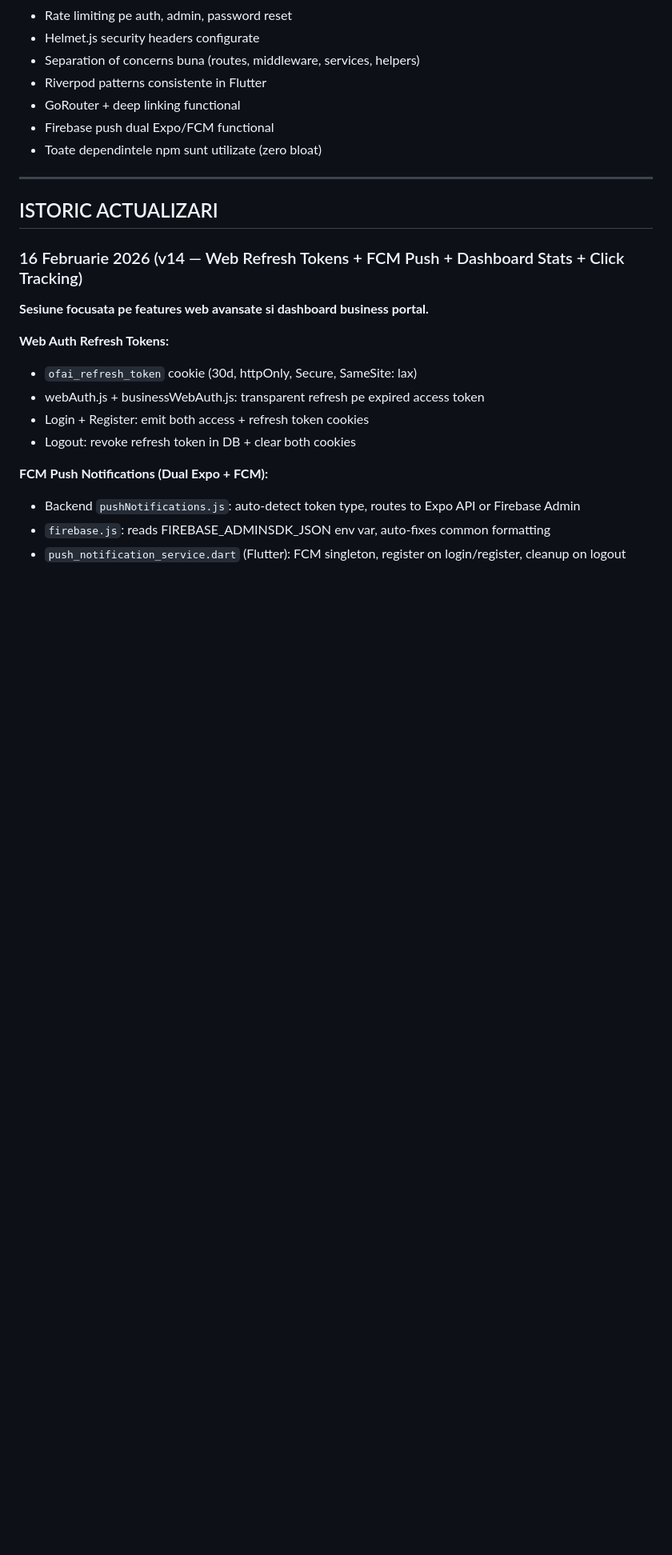
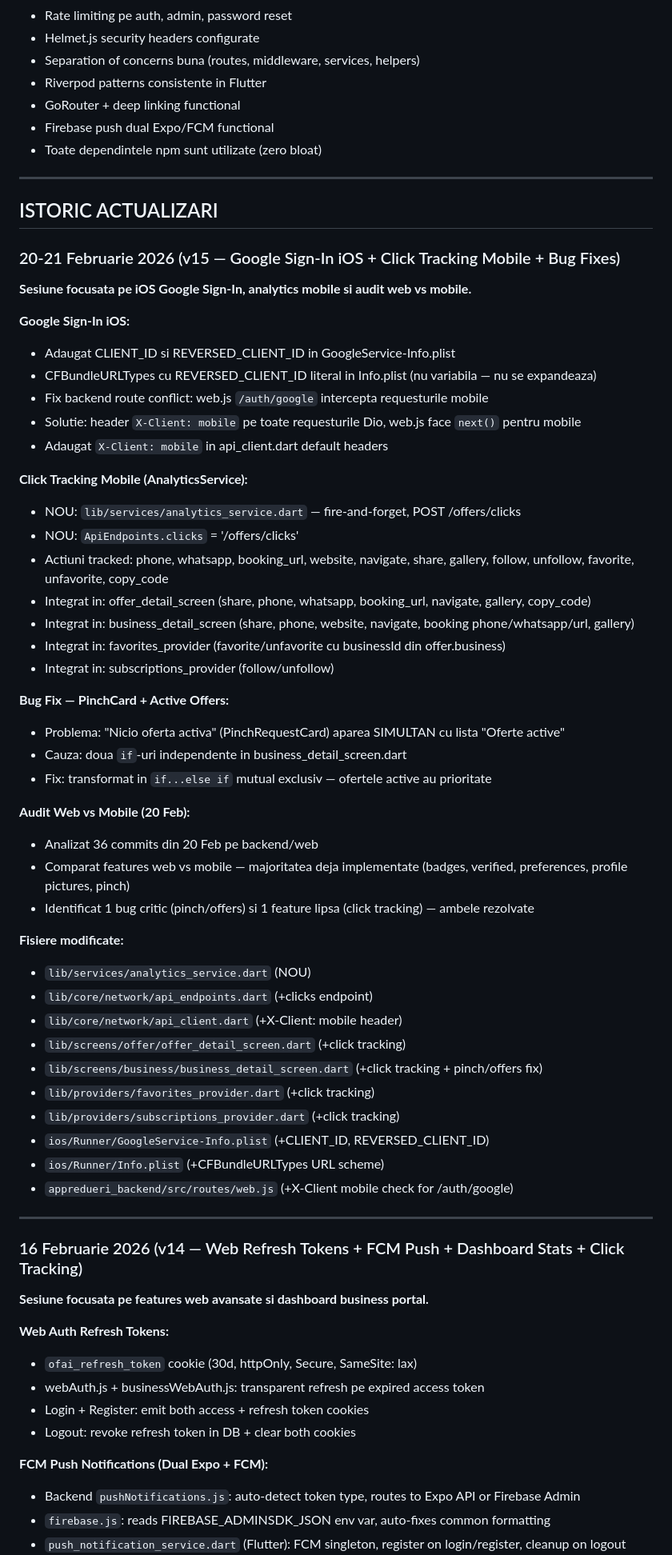
Before and after one commit to Tiberiu221/ofai-platform, a Markdown page: HANDOFF_DOCUMENT.md, the part around one of its changes. Shown at 80% size. Drawn GitHub-style; blank space fills up the shorter version.

Commit message:
docs: update HANDOFF_DOCUMENT.md to v15 — iOS Google Sign-In, click tracking mobile, bug fixes
Co-Authored-By: Claude Opus 4.6 <noreply@anthropic.com>

```diff
--- a/HANDOFF_DOCUMENT.md
+++ b/HANDOFF_DOCUMENT.md
@@ -1118,6 +1150,50 @@ Workflows active: WF1 (new-review → email owner)
 
 ## ISTORIC ACTUALIZARI
 
+### 20-21 Februarie 2026 (v15 — Google Sign-In iOS + Click Tracking Mobile + Bug Fixes)
+
+**Sesiune focusata pe iOS Google Sign-In, analytics mobile si audit web vs mobile.**
+
+**Google Sign-In iOS:**
+- Adaugat CLIENT_ID si REVERSED_CLIENT_ID in GoogleService-Info.plist
+- CFBundleURLTypes cu REVERSED_CLIENT_ID literal in Info.plist (nu variabila — nu se expandeaza)
+- Fix backend route conflict: web.js `/auth/google` intercepta requesturile mobile
+- Solutie: header `X-Client: mobile` pe toate requesturile Dio, web.js face `next()` pentru mobile
+- Adaugat `X-Client: mobile` in api_client.dart default headers
+
+**Click Tracking Mobile (AnalyticsService):**
+- NOU: `lib/services/analytics_service.dart` — fire-and-forget, POST /offers/clicks
+- NOU: `ApiEndpoints.clicks` = '/offers/clicks'
+- Actiuni tracked: phone, whatsapp, booking_url, website, navigate, share, gallery, follow, unfollow, favorite, unfavorite, copy_code
+- Integrat in: offer_detail_screen (share, phone, whatsapp, booking_url, navigate, gallery, copy_code)
+- Integrat in: business_detail_screen (share, phone, website, navigate, booking phone/whatsapp/url, gallery)
+- Integrat in: favorites_provider (favorite/unfavorite cu businessId din offer.business)
+- Integrat in: subscriptions_provider (follow/unfollow)
+
+**Bug Fix — PinchCard + Active Offers:**
+- Problema: "Nicio oferta activa" (PinchRequestCard) aparea SIMULTAN cu lista "Oferte active"
+- Cauza: doua `if`-uri independente in business_detail_screen.dart
+- Fix: transformat in `if...else if` mutual exclusiv — ofertele active au prioritate
+
+**Audit Web vs Mobile (20 Feb):**
+- Analizat 36 commits din 20 Feb pe backend/web
+- Comparat features web vs mobile — majoritatea deja implementate (badges, verified, preferences, profile pictures, pinch)
+- Identificat 1 bug critic (pinch/offers) si 1 feature lipsa (click tracking) — ambele rezolvate
+
+**Fisiere modificate:**
+- `lib/services/analytics_service.dart` (NOU)
+- `lib/core/network/api_endpoints.dart` (+clicks endpoint)
+- `lib/core/network/api_client.dart` (+X-Client: mobile header)
+- `lib/screens/offer/offer_detail_screen.dart` (+click tracking)
+- `lib/screens/business/business_detail_screen.dart` (+click tracking + pinch/offers fix)
+- `lib/providers/favorites_provider.dart` (+click tracking)
+- `lib/providers/subscriptions_provider.dart` (+click tracking)
+- `ios/Runner/GoogleService-Info.plist` (+CLIENT_ID, REVERSED_CLIENT_ID)
+- `ios/Runner/Info.plist` (+CFBundleURLTypes URL scheme)
+- `appredueri_backend/src/routes/web.js` (+X-Client mobile check for /auth/google)
+
+---
+
 ### 16 Februarie 2026 (v14 — Web Refresh Tokens + FCM Push + Dashboard Stats + Click Tracking)
 
 **Sesiune focusata pe features web avansate si dashboard business portal.**
```
Also changed, not shown: other parts of HANDOFF_DOCUMENT.md (+38 -6 lines).
